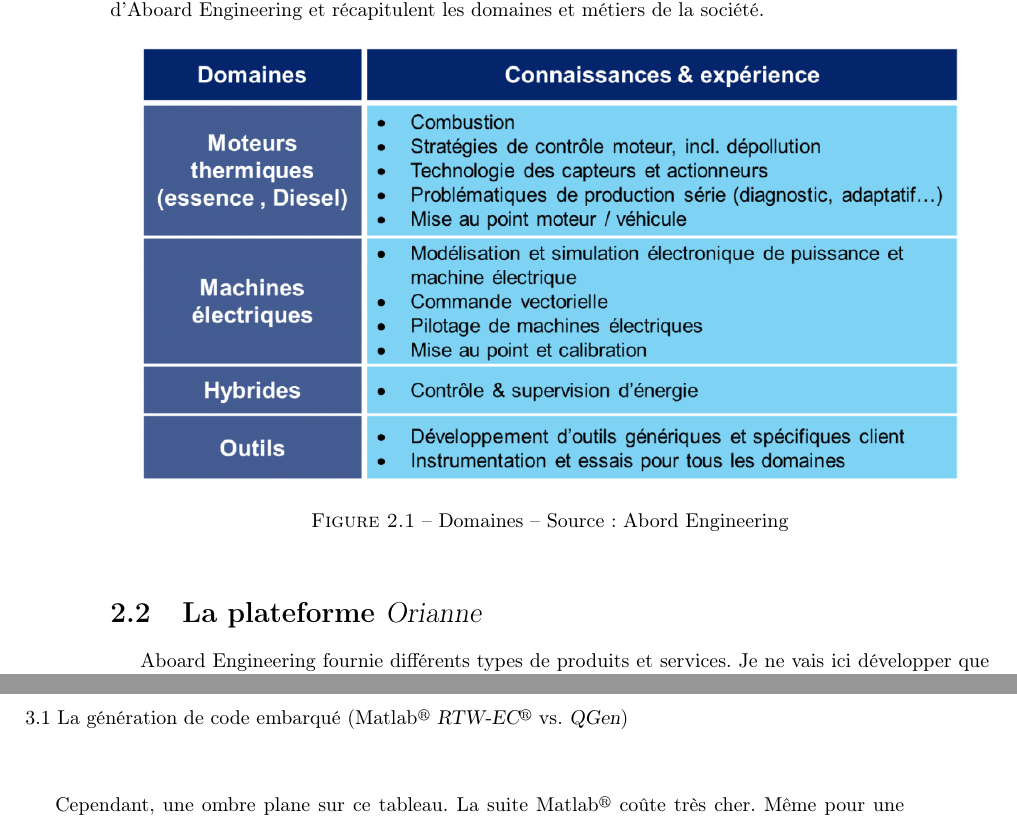
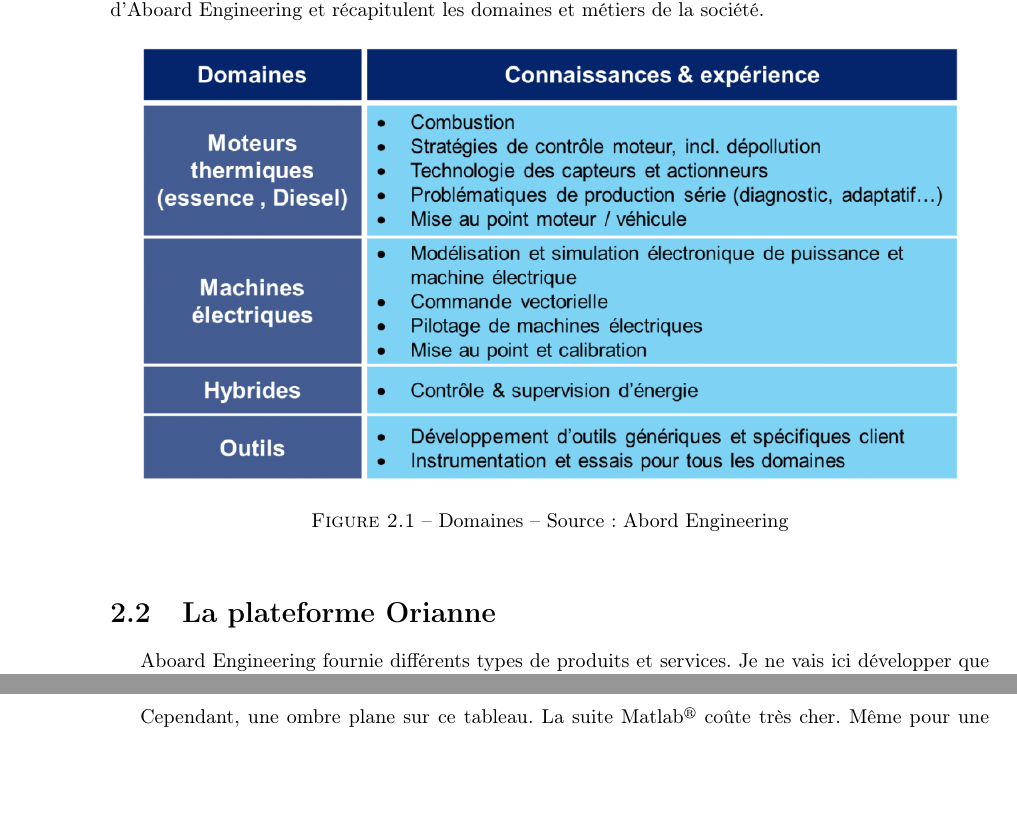
Before and after one commit to Mathsoum/rapportAlternance2015, a LaTeX book (main.tex, which reads chapters/contexte.tex): two parts of pages 11 and 16 of 25 before the commit and two parts of pages 11 and 15 of 25 after it, joined at a grey line, cut so that both start at the same text, the shorter picture padded with empty space. Compiled offline with pdfLaTeX.

Commit message:
Fix chapter names

```diff
--- a/chapters/contexte.tex
+++ b/chapters/contexte.tex
@@ -16,7 +16,7 @@ Aboard Engineering est un bureau d'études en automatique, électronique et info
 	\label{fig:metiers}
 \end{figure}
 
-\section{La plateforme \gloss{orianne}}
+\section{La plateforme Orianne}
 \label{sec:orianne}
 
 Aboard Engineering fournie différents types de produits et services. Je ne vais ici développer que le cas de la plateforme \gloss{orianne} sur laquelle j'ai travaillé.
```
Also changed, not shown: chapters/subject.tex (+1 -2 lines).
